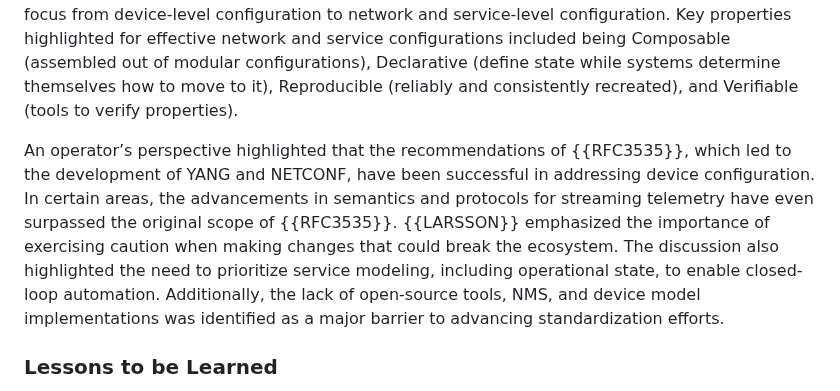
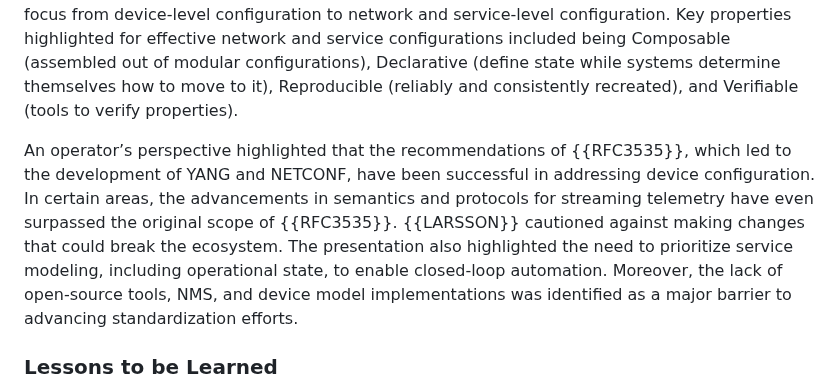
Before and after one commit to intarchboard/draft-iab-nemops-workshop-report, a Markdown page: draft-iab-nemops-workshop-report.md, the part around the change. GitHub-like rendering.

Commit message:
Reflections2

```diff
--- a/draft-iab-nemops-workshop-report.md
+++ b/draft-iab-nemops-workshop-report.md
@@ -383,7 +383,7 @@ The first day of the workshop focused on reflecting on the past by reviewing the
 
 The workshop began by reflecting on the IAB’s role in shaping the evolution of network management away from CLI/SNMP/MIB, focusing on the context and key outcomes of the previous workshop, an assessment of the current state, and an acknowledgement of some regrets (such as XML as the data representation format). {{SCHONWALDER}} emphasized the need to shift the focus from device-level configuration to network and service-level configuration. Key properties highlighted for effective network and service configurations included being Composable (assembled out of modular configurations), Declarative (define state while systems determine themselves how to move to it), Reproducible (reliably and consistently recreated), and Verifiable (tools to verify properties).
 
-An operator’s perspective highlighted that the recommendations of {{RFC3535}}, which led to the development of YANG and NETCONF, have been successful in addressing device configuration. In certain areas, the advancements in semantics and protocols for streaming telemetry have even surpassed the original scope of {{RFC3535}}. {{LARSSON}} emphasized the importance of exercising caution when making changes that could break the ecosystem. The discussion also highlighted the need to prioritize service modeling, including operational state, to enable closed-loop automation. Additionally, the lack of open-source tools, NMS, and device model implementations was identified as a major barrier to advancing standardization efforts.
+An operator’s perspective highlighted that the recommendations of {{RFC3535}}, which led to the development of YANG and NETCONF, have been successful in addressing device configuration. In certain areas, the advancements in semantics and protocols for streaming telemetry have even surpassed the original scope of {{RFC3535}}. {{LARSSON}} cautioned against making changes that could break the ecosystem. The presentation also highlighted the need to prioritize service modeling, including operational state, to enable closed-loop automation. Moreover, the lack of open-source tools, NMS, and device model implementations was identified as a major barrier to advancing standardization efforts.
 
 ### Lessons to be Learned
 
```
